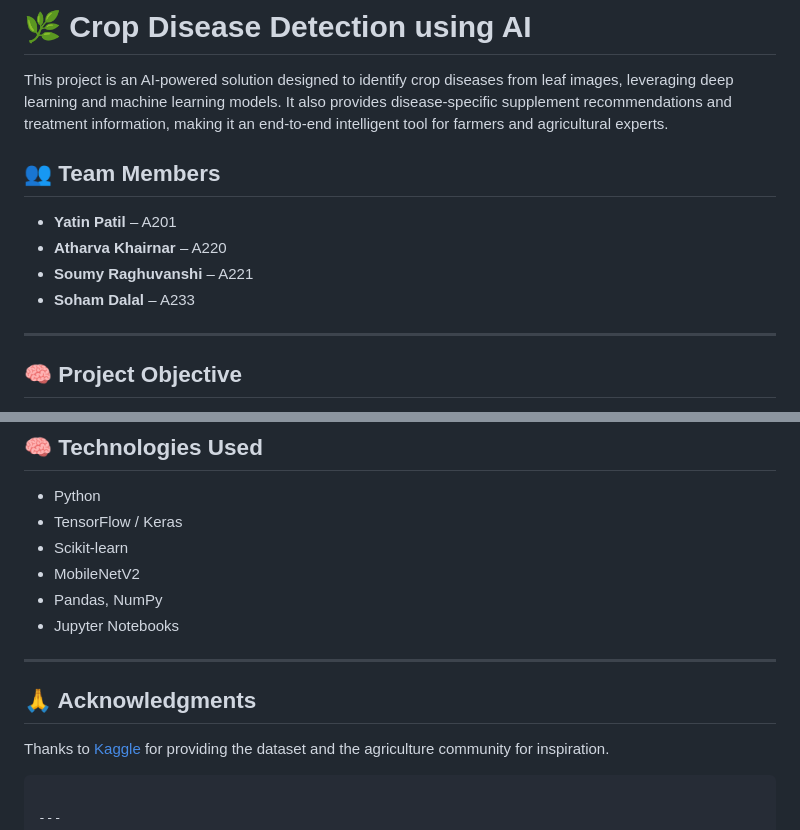
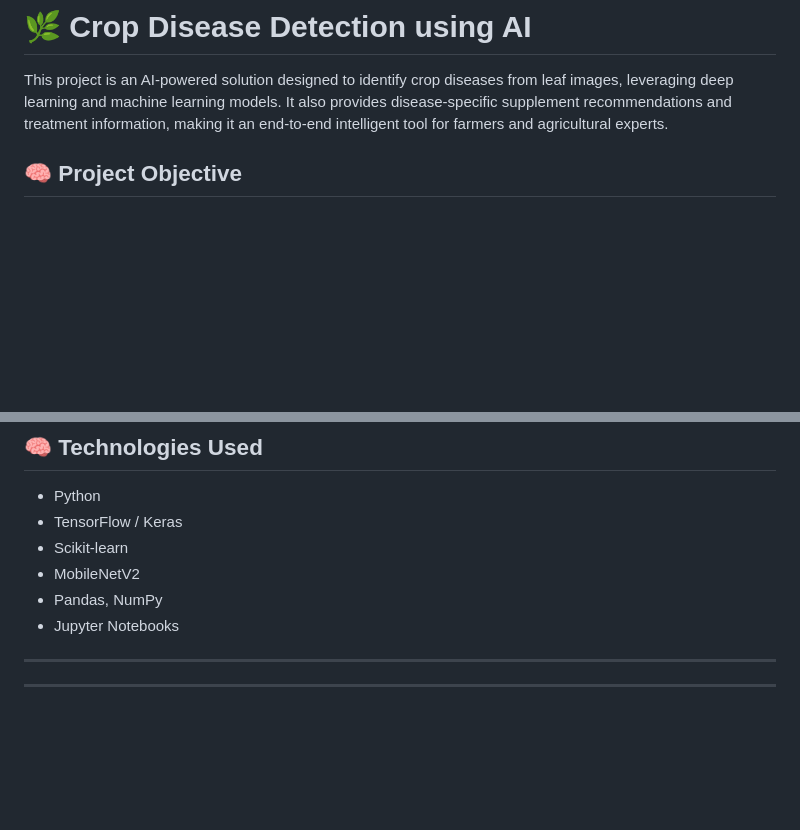
Before and after one commit to SohamDalal07/Agro.ai, a Markdown page: README.md, 2 parts joined by grey strips. Drawn GitHub-style; blank space fills up the shorter version.

````diff
--- a/README.md
+++ b/README.md
@@ -4,13 +4,6 @@
 This project is an AI-powered solution designed to identify crop diseases from leaf images, leveraging deep learning and machine learning models.
 It also provides disease-specific supplement recommendations and treatment information, making it an end-to-end intelligent tool for farmers and agricultural experts.
 
-## 👥 Team Members
-- **Yatin Patil** – A201
-- **Atharva Khairnar** – A220
-- **Soumy Raghuvanshi** – A221
-- **Soham Dalal** – A233
-
----
 
 ## 🧠 Project Objective
 
@@ -116,10 +109,6 @@ The interface displays:
 
 ---
 
-## 🙏 Acknowledgments
-
-Thanks to [Kaggle](https://www.kaggle.com/vipoooool/new-plant-diseases-dataset) for providing the dataset and the agriculture community for inspiration.
-```
 
 ---
 
````
